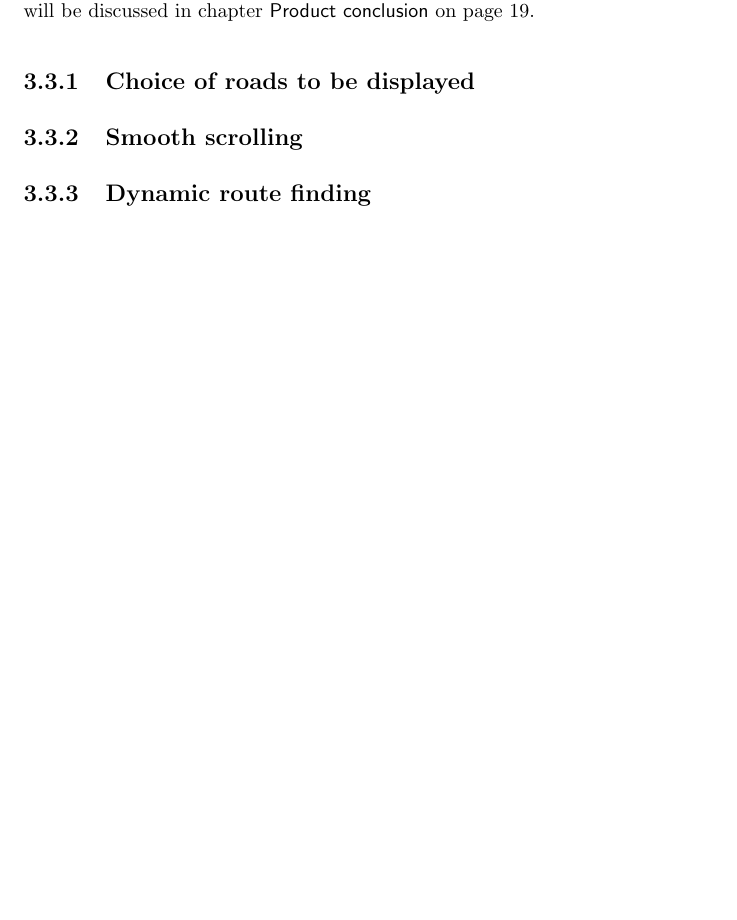
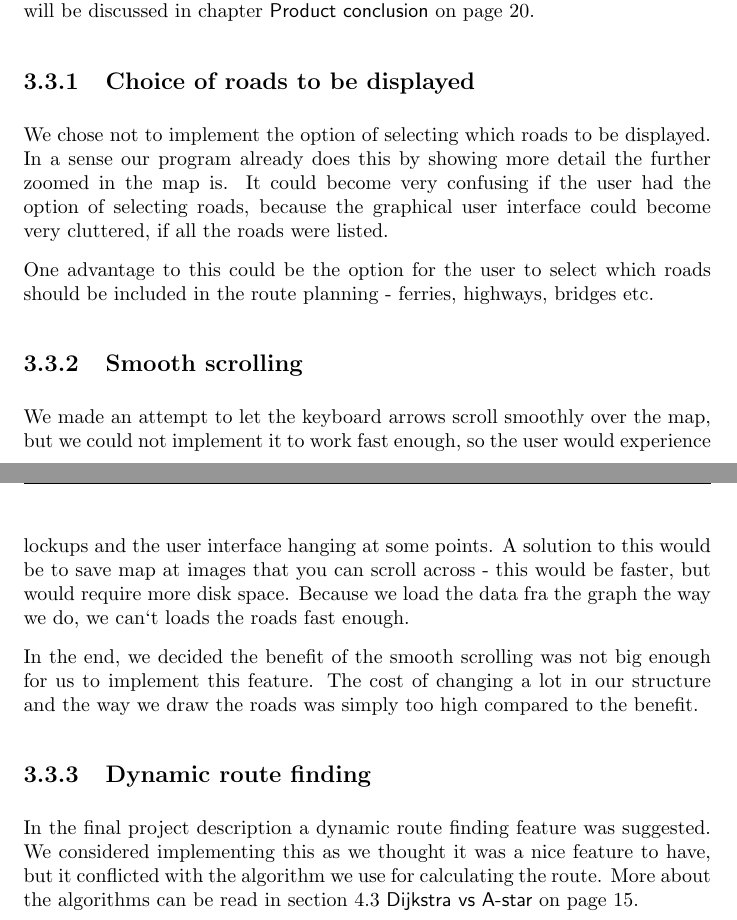
Before and after one commit to itu-bswu/KF04, a LaTeX thesis (report/finalReport/finalReport.tex, which reads report/finalReport/chapters/product/UI-Analysis.tex): part of page 12 of 24 before the commit and two parts of pages 12 and 13 of 25 after it, the two joined at a grey line, cut so that both start at the same text, the shorter picture padded with empty space. Compiled offline with pdfLaTeX; the source files are stored in an older character set and shown here as Unicode.

Commit message:
features not implemented written

```diff
--- a/report/finalReport/chapters/product/UI-Analysis.tex
+++ b/report/finalReport/chapters/product/UI-Analysis.tex
@@ -134,7 +134,30 @@ Features that we wanted to implement, but did not make it into the final version
 will be discussed in chapter \class{\nameref{PRC}} on page \pageref{PRC}.
 \subsection{Choice of roads to be displayed}
 \label{UIA-NI-CRD}
+We chose not to implement the option of selecting which roads to be displayed.
+In a sense our program already does this by showing more detail the further
+zoomed in the map is. It could become very confusing if the user had the option
+of selecting roads, because the graphical user interface could become very
+cluttered, if all the roads were listed.
+
+One advantage to this could be the option for the user to select which roads
+should be included in the route planning - ferries, highways, bridges etc.
 \subsection{Smooth scrolling}
 \label{UIA-NI-SS}
+We made an attempt to let the keyboard arrows scroll smoothly over the map, but
+we could not implement it to work fast enough, so the user would experience
+lockups and the user interface hanging at some points. A solution to this would
+be to save map at images that you can scroll across - this would be faster, but
+would require more disk space. Because we load the data fra the graph the way
+we do, we can`t loads the roads fast enough.
+
+In the end, we decided the benefit of the smooth scrolling was not big enough
+for us to implement this feature. The cost of changing a lot in our structure
+and the way we draw the roads was simply too high compared to the benefit.
 \subsection{Dynamic route finding}
 \label{UIA-NI-DRF}
+In the final project description a dynamic route finding feature was
+suggested. We considered implementing this as we thought it was a nice feature
+to have, but it conflicted with the algorithm we use for calculating the route.
+More about the algorithms can be read in section \ref{IMPL-DVA}
+\class{\nameref{IMPL-DVA}} on page \pageref{IMPL-DVA}.
```
Also changed, not shown: report/finalReport/chapters/product/Implementation.tex (+3 -3 lines), report/finalReport/finalReport.pdf, report/finalReport/images/PictureOfUI.PNG (added), report/finalReport/images/UTMillu.jpg (added), report/finalReport/chapters/product/UI-Analysis.tex (2 more changed lines), 12 other files.
